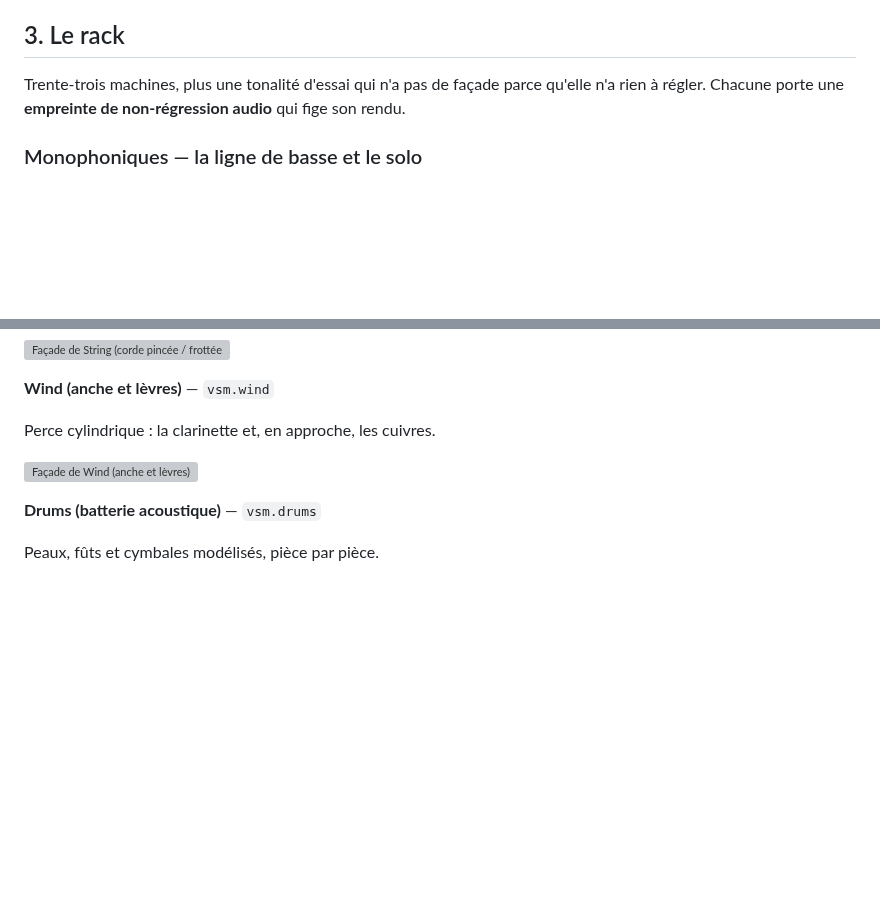
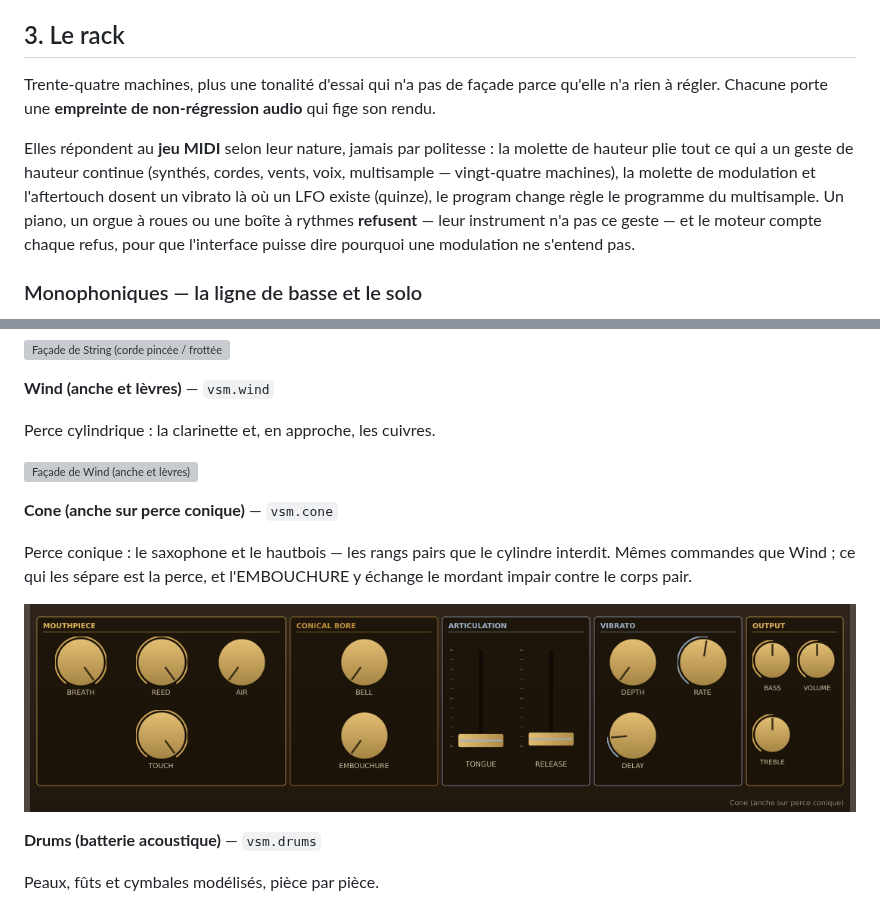
Before and after one commit to stefan-cambodia/vsm-studio, a Markdown page: docs/MODE-EMPLOI.md, 2 parts joined by grey strips. GitHub-like rendering; pictures changed too: docs/images/manuel/vsm.cone.png (added); blank space fills up the shorter version; grey boxes are pictures that could not be loaded.

Commit message:
Le mode d'emploi apprend le cone et le jeu MIDI des machines
L'entree vsm.cone rejoint le rack (facade rendue et commise), le compte
passe a trente-quatre machines plus la tonalite d'essai, et un paragraphe
dit comment le parc repond au jeu MIDI -- molettes, aftertouch, program
change -- et pourquoi certains refusent, comptes par le moteur.

Co-Authored-By: Claude Fable 5 <noreply@anthropic.com>
Claude-Session: https://claude.ai/code/session_0143bm9KPpQZMC3AL4cFcXFd

```diff
--- a/docs/MODE-EMPLOI.md
+++ b/docs/MODE-EMPLOI.md
@@ -37,8 +37,16 @@ Un échantillon glissé depuis le navigateur tombe sur la piste survolée, **à
 
 ## 3. Le rack
 
-Trente-trois machines, plus une tonalité d'essai qui n'a pas de façade parce qu'elle
+Trente-quatre machines, plus une tonalité d'essai qui n'a pas de façade parce qu'elle
 n'a rien à régler. Chacune porte une **empreinte de non-régression audio** qui fige son rendu.
+
+Elles répondent au **jeu MIDI** selon leur nature, jamais par politesse : la molette de
+hauteur plie tout ce qui a un geste de hauteur continue (synthés, cordes, vents, voix,
+multisample — vingt-quatre machines), la molette de modulation et l'aftertouch dosent un
+vibrato là où un LFO existe (quinze), le program change règle le programme du multisample.
+Un piano, un orgue à roues ou une boîte à rythmes **refusent** — leur instrument n'a pas ce
+geste — et le moteur compte chaque refus, pour que l'interface puisse dire pourquoi une
+modulation ne s'entend pas.
 
 ### Monophoniques — la ligne de basse et le solo
 
@@ -204,6 +212,14 @@ Perce cylindrique : la clarinette et, en approche, les cuivres.
 
 ![Façade de Wind (anche et lèvres)](images/manuel/vsm.wind.png)
 
+**Cone (anche sur perce conique)** — `vsm.cone`
+
+Perce conique : le saxophone et le hautbois — les rangs pairs que le cylindre
+interdit. Mêmes commandes que Wind ; ce qui les sépare est la perce, et
+l'EMBOUCHURE y échange le mordant impair contre le corps pair.
+
+![Façade de Cone (anche sur perce conique)](images/manuel/vsm.cone.png)
+
 **Drums (batterie acoustique)** — `vsm.drums`
 
 Peaux, fûts et cymbales modélisés, pièce par pièce.
```
